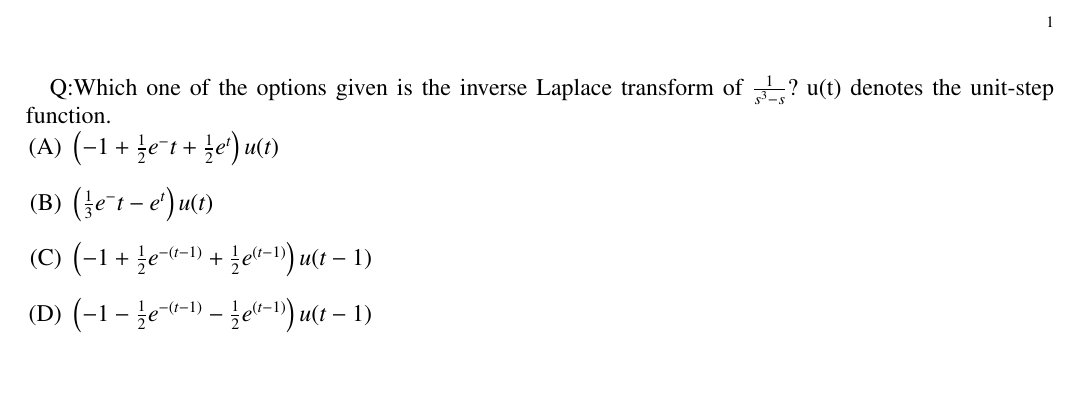
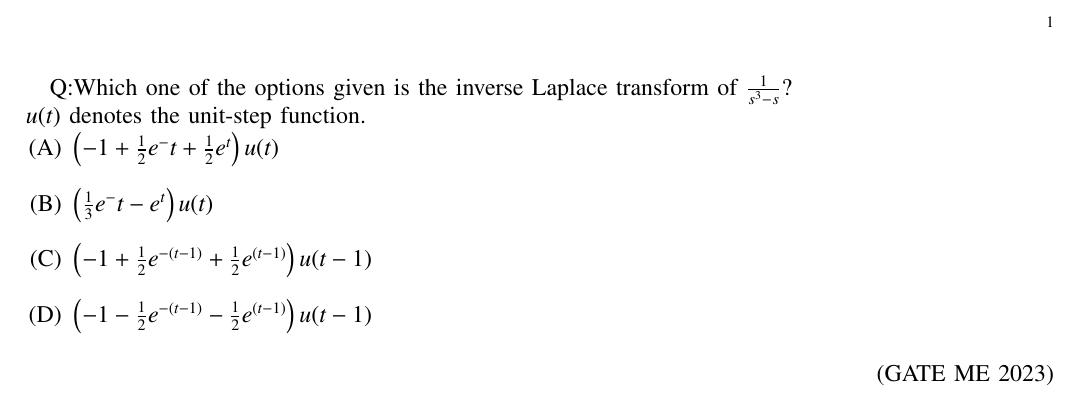
Before and after one commit to aashnasahu24/gate, a LaTeX paper (gate/gate1.tex): part of the page, cut so that both start at the same text. Compiled offline with pdfLaTeX.

Commit message:
Add files via upload

```diff
--- a/gate/gate1.tex
+++ b/gate/gate1.tex
@@ -119,12 +119,14 @@
 \renewcommand{\thefigure}{\theenumi}
 \renewcommand{\thetable}{\theenumi}
 %\renewcommand{\theequation}{\theenumi}
-Q:Which one of the options given is the inverse Laplace transform of $\frac{1}{s^3-s}$? u(t) denotes the unit-step function.
+Q:Which one of the options given is the inverse Laplace transform of $\frac{1}{s^3-s}$?\\
+$u(t)$ denotes the unit-step function.
 \begin{enumerate}[label=(\Alph*)]
 \item $\left(-1+\frac{1}{2}e^-t+\frac{1}{2}e^t\right)u(t)$\\
 \item $\left(\frac{1}{3}e^-t-e^t\right)u(t)$\\
 \item $\left(-1+\frac{1}{2}e^{-(t-1)}+\frac{1}{2}e^{(t-1)}\right)u(t-1)$\\
 \item $\left(-1-\frac{1}{2}e^{-(t-1)}-\frac{1}{2}e^{(t-1)}\right)u(t-1)$\\
 \end{enumerate}
+\hfill(GATE ME 2023)
 
 \end{document}
```
Also changed, not shown: gate/gate1.pdf, 1 other file.
